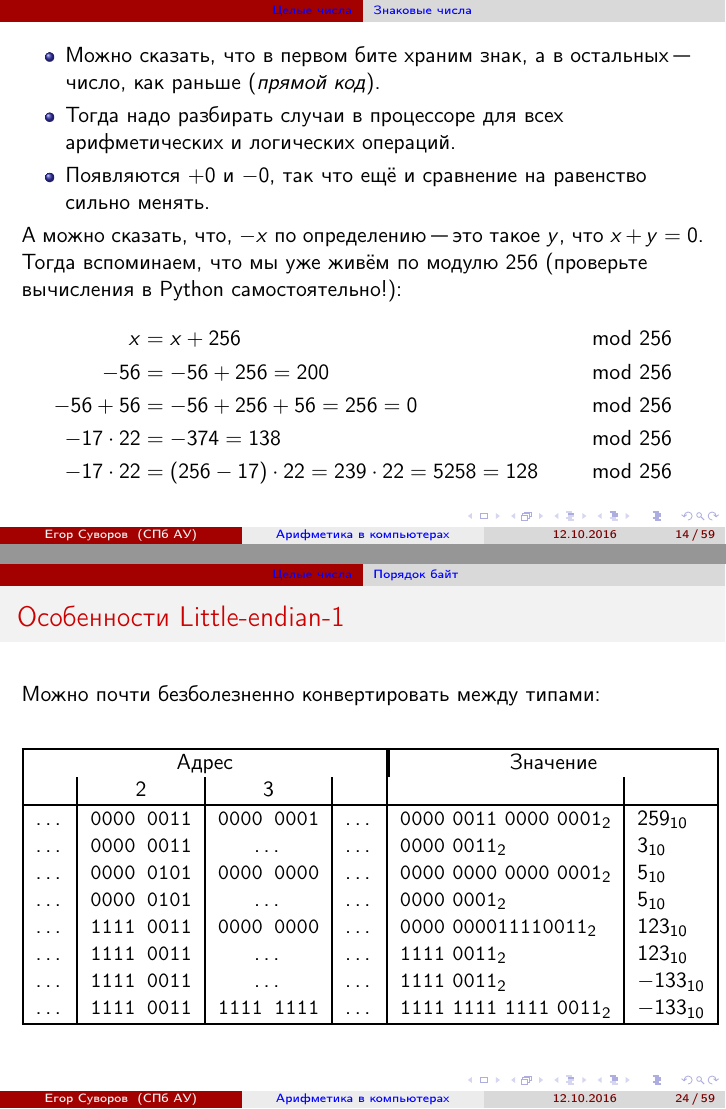
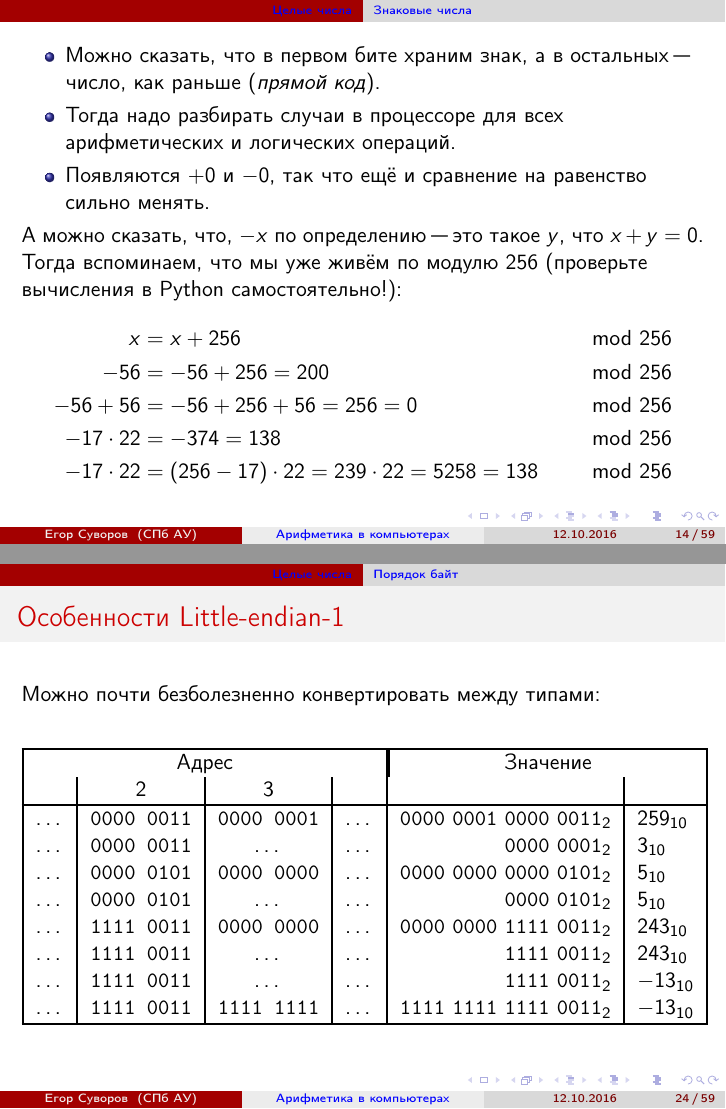
Before and after one commit to yeputons/fall-2016-paradigms, LaTeX slides (161012/161012.tex, which reads 161012/01-int-03-sign.tex, 161012/01-int-04-order.tex): pages 31 and 56 of 96, joined at a grey line. Compiled offline with pdfLaTeX.

Commit message:
161012: fix some bugs in 01-int-*

```diff
--- a/161012/01-int-03-sign.tex
+++ b/161012/01-int-03-sign.tex
@@ -22,7 +22,7 @@
 		-56 &= -56 + 256 = 200 &\mod 256 \\
 		-56 + 56 &= -56 + 256 + 56 = 256 = 0 &\mod 256 \\
 		-17 \cdot 22 &= -374 = 138 &\mod 256 \\
-		-17 \cdot 22 &= (256 - 17) \cdot 22 = 239 \cdot 22 = 5258 = 128 &\mod 256
+		-17 \cdot 22 &= (256 - 17) \cdot 22 = 239 \cdot 22 = 5258 = 138 &\mod 256
 	\end{align*}
 \end{frame}
 
--- a/161012/01-int-04-order.tex
+++ b/161012/01-int-04-order.tex
@@ -100,18 +100,18 @@
 \begin{frame}{Особенности Little-endian-1}
 	Можно почти безболезненно конвертировать между типами:
 	\begin{center}
-		\begin{tabular}{|c|c|c|c|l|l|}
+		\begin{tabular}{|c|c|c|c|r|l|}
 			\hline
 			\multicolumn{4}{|c|}{Адрес} & \multicolumn{2}{|c|}{Значение} \\
 			& 2 & 3 & & & \\\hline
-			\dots & \t{0000 0011} & \t{0000 0001} & \dots & $\t{0000~0011~0000~0001}_2$ & $259_{10}$ \\
-			\dots & \t{0000 0011} & \dots         & \dots & $\t{0000~0011}_2$           & $3_{10}$ \\
-			\dots & \t{0000 0101} & \t{0000 0000} & \dots & $\t{0000~0000~0000~0001}_2$ & $5_{10}$ \\
-			\dots & \t{0000 0101} & \dots         & \dots & $\t{0000~0001}_2$           & $5_{10}$ \\
-			\dots & \t{1111 0011} & \t{0000 0000} & \dots & $\t{0000~0000 1111 0011}_2$ & $123_{10}$ \\
-			\dots & \t{1111 0011} & \dots         & \dots & $\t{1111~0011}_2$           & $123_{10}$ \\
-			\dots & \t{1111 0011} & \dots         & \dots & $\t{1111~0011}_2$           & $-133_{10}$ \\
-			\dots & \t{1111 0011} & \t{1111 1111} & \dots & $\t{1111~1111~1111~0011}_2$ & $-133_{10}$ \\
+			\dots & \t{0000 0011} & \t{0000 0001} & \dots & $\t{0000~0001~0000~0011}_2$ & $259_{10}$ \\
+			\dots & \t{0000 0011} & \dots         & \dots & $\t{0000~0001}_2$           & $3_{10}$ \\
+			\dots & \t{0000 0101} & \t{0000 0000} & \dots & $\t{0000~0000~0000~0101}_2$ & $5_{10}$ \\
+			\dots & \t{0000 0101} & \dots         & \dots & $\t{0000~0101}_2$           & $5_{10}$ \\
+			\dots & \t{1111 0011} & \t{0000 0000} & \dots & $\t{0000~0000~1111~0011}_2$ & $243_{10}$ \\
+			\dots & \t{1111 0011} & \dots         & \dots & $\t{1111~0011}_2$           & $243_{10}$ \\
+			\dots & \t{1111 0011} & \dots         & \dots & $\t{1111~0011}_2$           & $-13_{10}$ \\
+			\dots & \t{1111 0011} & \t{1111 1111} & \dots & $\t{1111~1111~1111~0011}_2$ & $-13_{10}$ \\
 			\hline
 		\end{tabular}
 	\end{center}
```
Also changed, not shown: 161012/01-int-02-unsign.tex (+1 -1 lines), 161012/01-int-04-order.tex (6 more changed lines).
